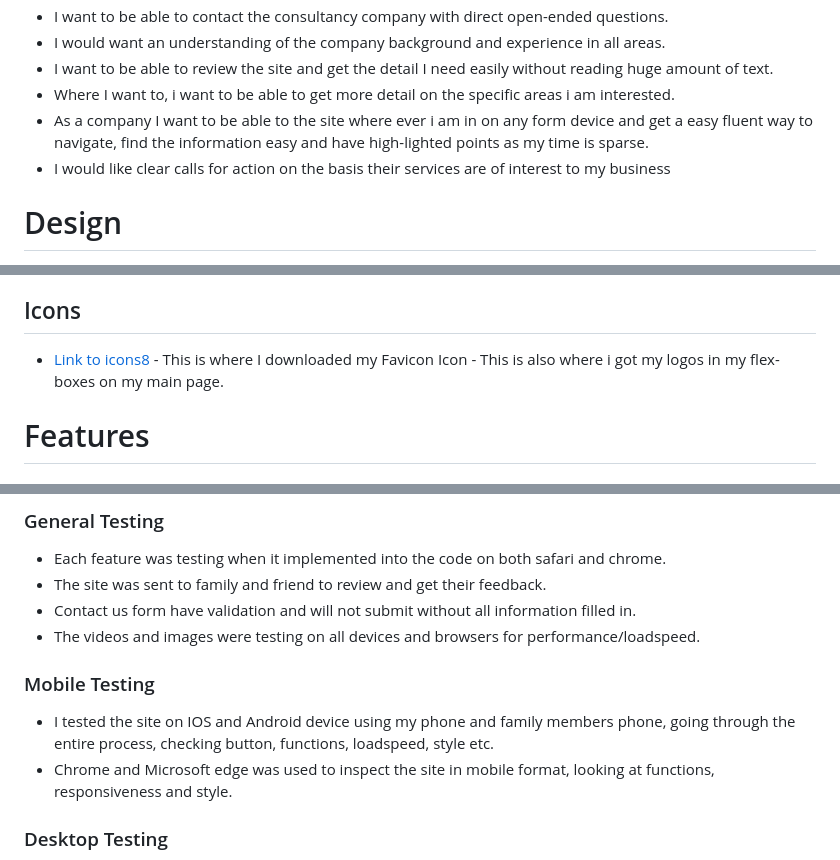
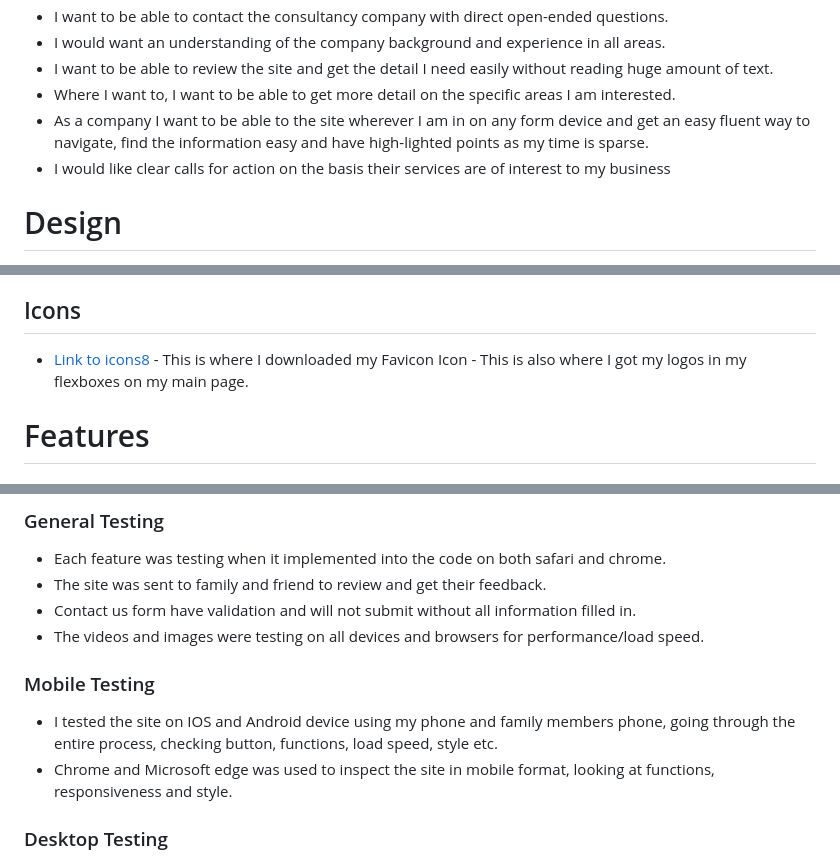
Before and after one commit to samanthamoss87/Project-1, a Markdown page: README.md, 3 parts joined by grey strips. GitHub-like rendering.

Commit message:
more spell checks complete

```diff
--- a/README.md
+++ b/README.md
@@ -121,8 +121,8 @@ The Business Goals of RS Vision Consulting are:
 - I want to be able to contact the consultancy company with direct open-ended questions.
 - I would want an understanding of the company background and experience in all areas.
 - I want to be able to review the site and get the detail I need easily without reading huge amount of text.
-- Where I want to, i want to be able to get more detail on the specific areas i am interested.
-- As a company I want to be able to the site where ever i am in on any form device and get a easy fluent way to navigate, find the information easy and have high-lighted points as my time is sparse.
+- Where I want to, I want to be able to get more detail on the specific areas I am interested.
+- As a company I want to be able to the site wherever I am in on any form device and get an easy fluent way to navigate, find the information easy and have high-lighted points as my time is sparse.
 - I would like clear calls for action on the basis their services are of interest to my business
 
 # Design
@@ -174,7 +174,7 @@ The Business Goals of RS Vision Consulting are:
 ## Icons
  - [Link to icons8](https://icons8.com/)
         - This is where I downloaded my Favicon Icon
-        - This is also where i got my logos in my flex-boxes on my main page.
+        - This is also where I got my logos in my flexboxes on my main page.
 
 # Features
 ## General features
@@ -447,10 +447,10 @@ python3 -m http.server
 - Each feature was testing when it implemented into the code on both safari and chrome.
 - The site was sent to family and friend to review and get their feedback.
 - Contact us form have validation and will not submit without all information filled in.
-- The videos and images were testing on all devices and browsers for performance/loadspeed.
+- The videos and images were testing on all devices and browsers for performance/load speed.
 
 ### Mobile Testing
- - I tested the site on IOS and Android device using my phone and family members phone, going through the entire process, checking button, functions, loadspeed, style etc.
+ - I tested the site on IOS and Android device using my phone and family members phone, going through the entire process, checking button, functions, load speed, style etc.
 - Chrome and Microsoft edge was used to inspect the site in mobile format, looking at functions, responsiveness and style.
 
 ### Desktop Testing
```
Also changed, not shown: other parts of README.md (+15 -15 lines).
